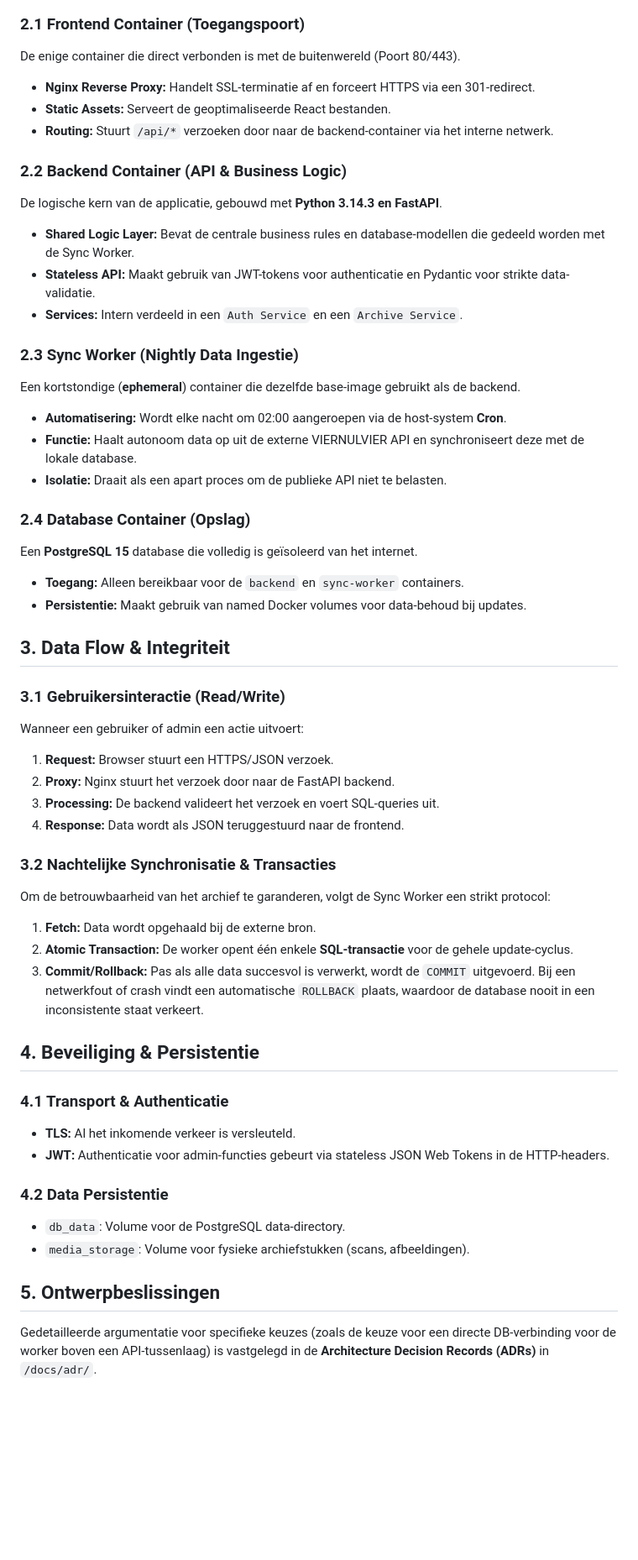
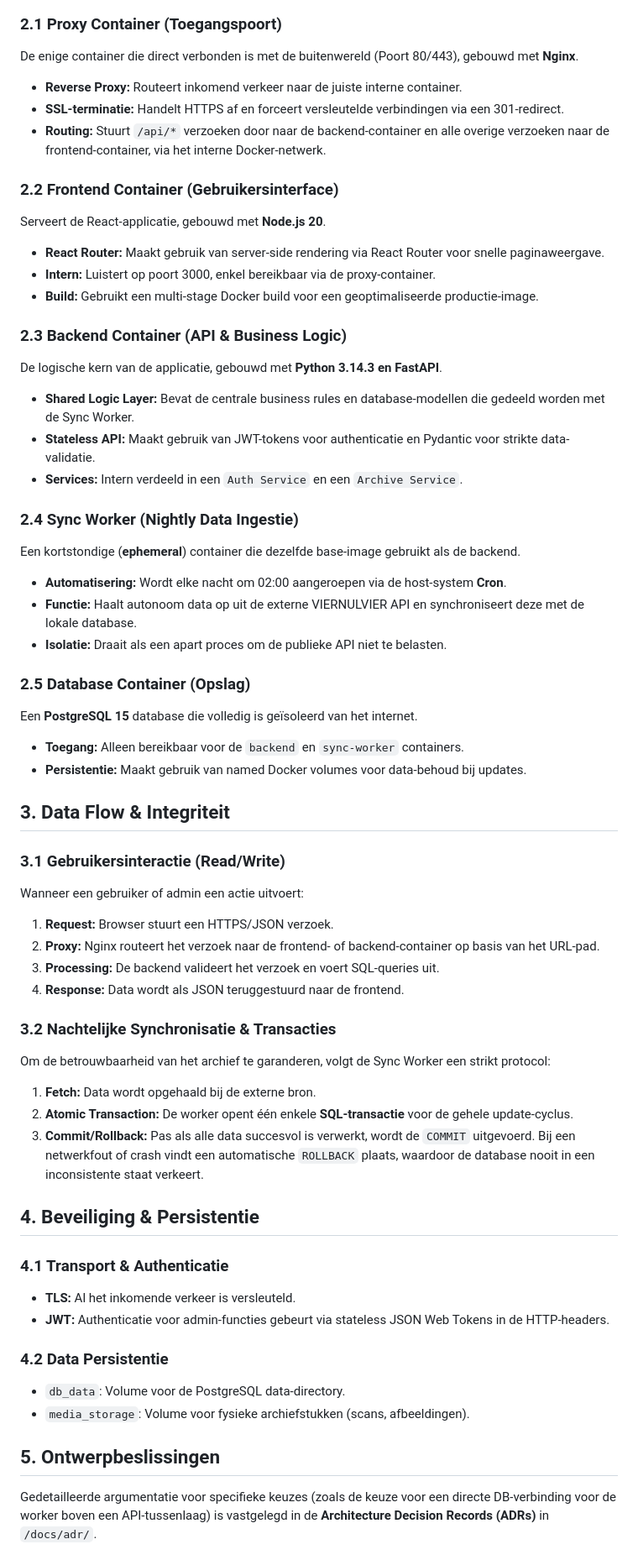
Before and after one commit to SELab-2/viernulvier-3, a Markdown page: docs/architecture.md, the part around one of its changes. Shown at 84% size. Drawn GitHub-style; blank space fills up the shorter version.

Commit message:
Update architecture documentation to reflect Four-Tier Architecture and clarify component roles

````diff
--- a/docs/architecture.md
+++ b/docs/architecture.md
@@ -78,40 +84,60 @@ graph TD
     style ExternalAPI fill:#98fb98,stroke:#228b22,color:#000
 ```
 
-### 2.1 Frontend Container (Toegangspoort)
-De enige container die direct verbonden is met de buitenwereld (Poort 80/443).
-- **Nginx Reverse Proxy:** Handelt SSL-terminatie af en forceert HTTPS via een 301-redirect.
-- **Static Assets:** Serveert de geoptimaliseerde React bestanden.
-- **Routing:** Stuurt `/api/*` verzoeken door naar de backend-container via het interne netwerk.
+### 2.1 Proxy Container (Toegangspoort)
 
-### 2.2 Backend Container (API & Business Logic)
+De enige container die direct verbonden is met de buitenwereld (Poort 80/443), gebouwd met **Nginx**.
+
+- **Reverse Proxy:** Routeert inkomend verkeer naar de juiste interne container.
+- **SSL-terminatie:** Handelt HTTPS af en forceert versleutelde verbindingen via een 301-redirect.
+- **Routing:** Stuurt `/api/*` verzoeken door naar de backend-container en alle overige verzoeken naar de frontend-container, via het interne Docker-netwerk.
+
+### 2.2 Frontend Container (Gebruikersinterface)
+
+Serveert de React-applicatie, gebouwd met **Node.js 20**.
+
+- **React Router:** Maakt gebruik van server-side rendering via React Router voor snelle paginaweergave.
+- **Intern:** Luistert op poort 3000, enkel bereikbaar via de proxy-container.
+- **Build:** Gebruikt een multi-stage Docker build voor een geoptimaliseerde productie-image.
+
+### 2.3 Backend Container (API & Business Logic)
+
 De logische kern van de applicatie, gebouwd met **Python 3.14.3 en FastAPI**.
+
 - **Shared Logic Layer:** Bevat de centrale business rules en database-modellen die gedeeld worden met de Sync Worker.
 - **Stateless API:** Maakt gebruik van JWT-tokens voor authenticatie en Pydantic voor strikte data-validatie.
 - **Services:** Intern verdeeld in een `Auth Service` en een `Archive Service`.
 
-### 2.3 Sync Worker (Nightly Data Ingestie)
+### 2.4 Sync Worker (Nightly Data Ingestie)
+
 Een kortstondige (**ephemeral**) container die dezelfde base-image gebruikt als de backend.
+
 - **Automatisering:** Wordt elke nacht om 02:00 aangeroepen via de host-system **Cron**.
 - **Functie:** Haalt autonoom data op uit de externe VIERNULVIER API en synchroniseert deze met de lokale database.
 - **Isolatie:** Draait als een apart proces om de publieke API niet te belasten.
 
-### 2.4 Database Container (Opslag)
+### 2.5 Database Container (Opslag)
+
 Een **PostgreSQL 15** database die volledig is geïsoleerd van het internet.
+
 - **Toegang:** Alleen bereikbaar voor de `backend` en `sync-worker` containers.
 - **Persistentie:** Maakt gebruik van named Docker volumes voor data-behoud bij updates.
 
 ## 3. Data Flow & Integriteit
 
 ### 3.1 Gebruikersinteractie (Read/Write)
+
 Wanneer een gebruiker of admin een actie uitvoert:
+
 1. **Request:** Browser stuurt een HTTPS/JSON verzoek.
-2. **Proxy:** Nginx stuurt het verzoek door naar de FastAPI backend.
+2. **Proxy:** Nginx routeert het verzoek naar de frontend- of backend-container op basis van het URL-pad.
 3. **Processing:** De backend valideert het verzoek en voert SQL-queries uit.
 4. **Response:** Data wordt als JSON teruggestuurd naar de frontend.
 
 ### 3.2 Nachtelijke Synchronisatie & Transacties
+
 Om de betrouwbaarheid van het archief te garanderen, volgt de Sync Worker een strikt protocol:
+
 1. **Fetch:** Data wordt opgehaald bij de externe bron.
 2. **Atomic Transaction:** De worker opent één enkele **SQL-transactie** voor de gehele update-cyclus.
 3. **Commit/Rollback:** Pas als alle data succesvol is verwerkt, wordt de `COMMIT` uitgevoerd. Bij een netwerkfout of crash vindt een automatische `ROLLBACK` plaats, waardoor de database nooit in een inconsistente staat verkeert.
@@ -119,12 +145,15 @@ Om de betrouwbaarheid van het archief te garanderen, volgt de Sync Worker een st
 ## 4. Beveiliging & Persistentie
 
 ### 4.1 Transport & Authenticatie
+
 - **TLS:** Al het inkomende verkeer is versleuteld.
 - **JWT:** Authenticatie voor admin-functies gebeurt via stateless JSON Web Tokens in de HTTP-headers.
 
 ### 4.2 Data Persistentie
+
 - `db_data`: Volume voor de PostgreSQL data-directory.
 - `media_storage`: Volume voor fysieke archiefstukken (scans, afbeeldingen).
 
 ## 5. Ontwerpbeslissingen
+
 Gedetailleerde argumentatie voor specifieke keuzes (zoals de keuze voor een directe DB-verbinding voor de worker boven een API-tussenlaag) is vastgelegd in de **Architecture Decision Records (ADRs)** in `/docs/adr/`.
````
Also changed, not shown: other parts of docs/architecture.md (+12 -6 lines).
